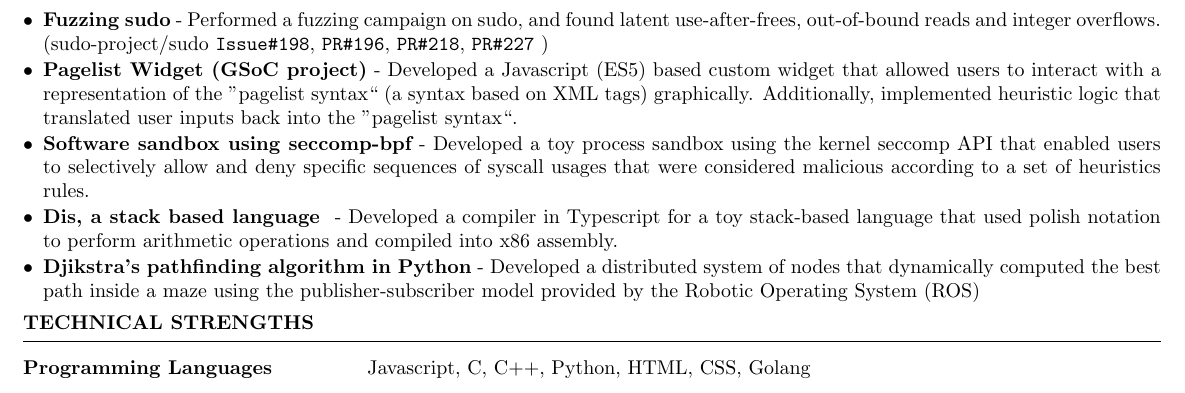
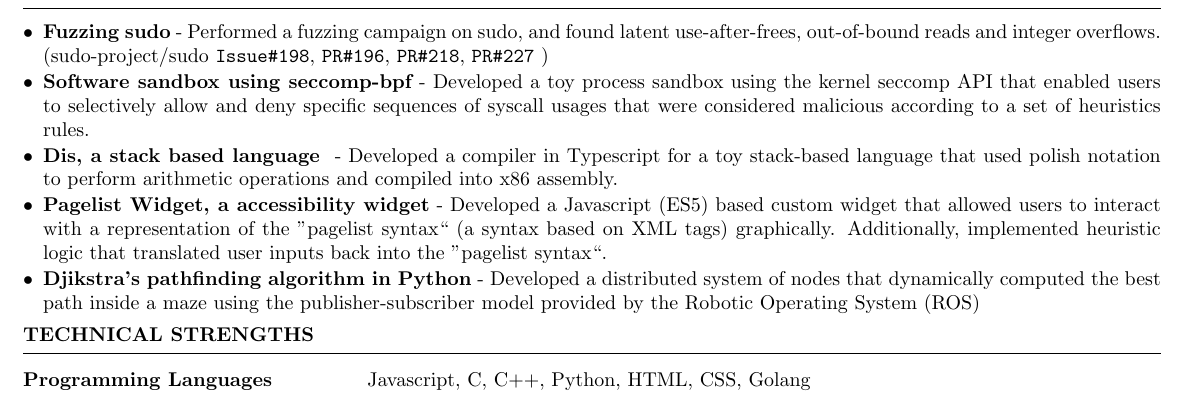
Before and after one commit to sohomdatta1/cv, a LaTeX CV (main.tex): part of page 2 of 2, cut so that both start at the same text. Compiled offline with pdfLaTeX.

Commit message:
reorder projects

```diff
--- a/main.tex
+++ b/main.tex
@@ -103,12 +103,12 @@
 \end{rSection}
 \begin{rSection}{Projects}
 \begin{list}{$\bullet$}{\leftmargin=1em \itemindent=0em}
-   \itemsep -0.5em
-   \item {\bf Fuzzing sudo} - Performed a fuzzing campaign on sudo, and found latent use-after-frees, out-of-bound reads and integer overflows. (sudo-project/sudo \texttt{Issue\#198}, \texttt{PR\#196}, \texttt{PR\#218}, \texttt{PR\#227} )
-   \item {\bf Pagelist Widget (GSoC project)} - Developed a Javascript (ES5) based custom widget that allowed users to interact with a representation of the ''pagelist syntax`` (a syntax based on XML tags) graphically. Additionally, implemented heuristic logic that translated user inputs back into the ''pagelist syntax``.
+\itemsep -0.5em
+\item {\bf Fuzzing sudo} - Performed a fuzzing campaign on sudo, and found latent use-after-frees, out-of-bound reads and integer overflows. (sudo-project/sudo \texttt{Issue\#198}, \texttt{PR\#196}, \texttt{PR\#218}, \texttt{PR\#227} )
 
 \item {\bf Software sandbox using seccomp-bpf} - Developed a toy process sandbox using the kernel seccomp API that enabled users to selectively allow and deny specific sequences of syscall usages that were considered malicious according to a set of heuristics rules.
 \item {\bf Dis, a stack based language } - Developed a compiler in Typescript for a toy stack-based language that used polish notation to perform arithmetic operations and compiled into x86 assembly.
+\item {\bf Pagelist Widget, a accessibility widget} - Developed a Javascript (ES5) based custom widget that allowed users to interact with a representation of the ''pagelist syntax`` (a syntax based on XML tags) graphically. Additionally, implemented heuristic logic that translated user inputs back into the ''pagelist syntax``.
 \item {\bf Djikstra's pathfinding algorithm in Python} - Developed a distributed system of nodes that dynamically computed the best path inside a maze using the publisher-subscriber model provided by the Robotic Operating System (ROS)
 \end{list}
 
```
